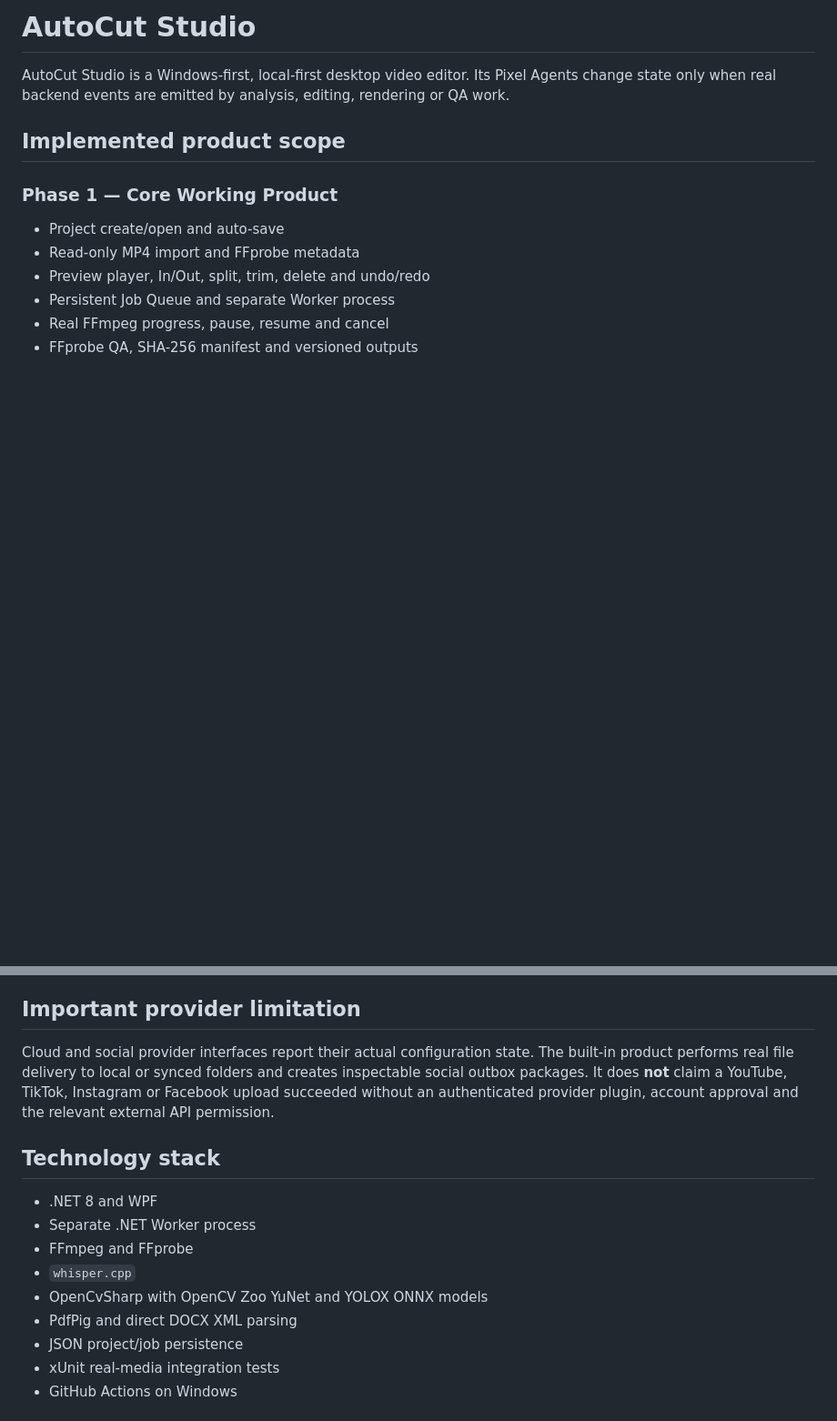
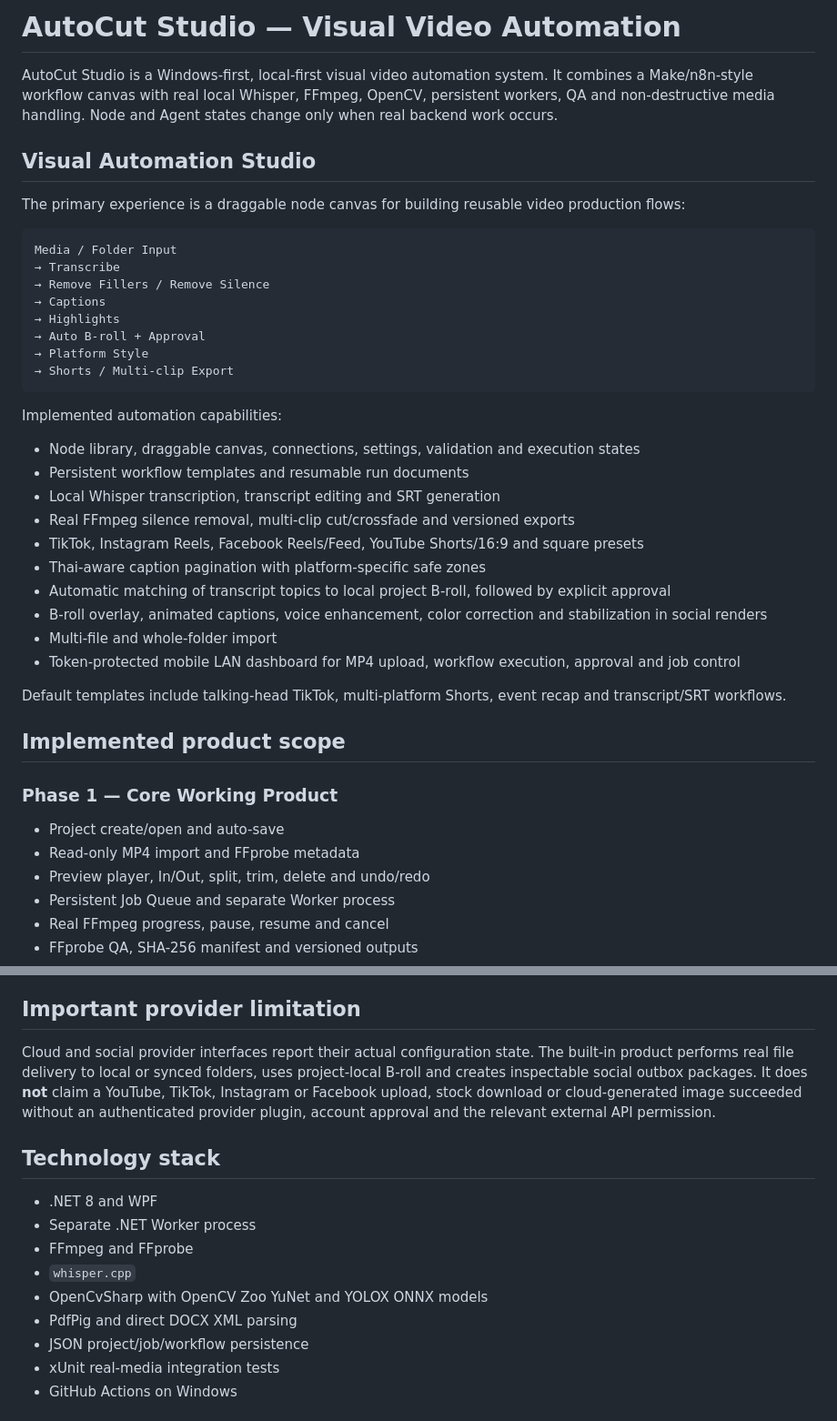
Before and after one commit to thanawat150/VideoCut, a Markdown page: README.md, 2 parts joined by grey strips. Shown at 91% size. Drawn GitHub-style; blank space fills up the shorter version.

Commit message:
Document Visual Video Automation as the primary product

````diff
--- a/README.md
+++ b/README.md
@@ -1,6 +1,36 @@
-# AutoCut Studio
+# AutoCut Studio — Visual Video Automation
 
-AutoCut Studio is a Windows-first, local-first desktop video editor. Its Pixel Agents change state only when real backend events are emitted by analysis, editing, rendering or QA work.
+AutoCut Studio is a Windows-first, local-first visual video automation system. It combines a Make/n8n-style workflow canvas with real local Whisper, FFmpeg, OpenCV, persistent workers, QA and non-destructive media handling. Node and Agent states change only when real backend work occurs.
+
+## Visual Automation Studio
+
+The primary experience is a draggable node canvas for building reusable video production flows:
+
+```text
+Media / Folder Input
+→ Transcribe
+→ Remove Fillers / Remove Silence
+→ Captions
+→ Highlights
+→ Auto B-roll + Approval
+→ Platform Style
+→ Shorts / Multi-clip Export
+```
+
+Implemented automation capabilities:
+
+- Node library, draggable canvas, connections, settings, validation and execution states
+- Persistent workflow templates and resumable run documents
+- Local Whisper transcription, transcript editing and SRT generation
+- Real FFmpeg silence removal, multi-clip cut/crossfade and versioned exports
+- TikTok, Instagram Reels, Facebook Reels/Feed, YouTube Shorts/16:9 and square presets
+- Thai-aware caption pagination with platform-specific safe zones
+- Automatic matching of transcript topics to local project B-roll, followed by explicit approval
+- B-roll overlay, animated captions, voice enhancement, color correction and stabilization in social renders
+- Multi-file and whole-folder import
+- Token-protected mobile LAN dashboard for MP4 upload, workflow execution, approval and job control
+
+Default templates include talking-head TikTok, multi-platform Shorts, event recap and transcript/SRT workflows.
 
 ## Implemented product scope
 
@@ -61,7 +91,7 @@ AutoCut Studio is a Windows-first, local-first desktop video editor. Its Pixel A
 
 ## Important provider limitation
 
-Cloud and social provider interfaces report their actual configuration state. The built-in product performs real file delivery to local or synced folders and creates inspectable social outbox packages. It does **not** claim a YouTube, TikTok, Instagram or Facebook upload succeeded without an authenticated provider plugin, account approval and the relevant external API permission.
+Cloud and social provider interfaces report their actual configuration state. The built-in product performs real file delivery to local or synced folders, uses project-local B-roll and creates inspectable social outbox packages. It does **not** claim a YouTube, TikTok, Instagram or Facebook upload, stock download or cloud-generated image succeeded without an authenticated provider plugin, account approval and the relevant external API permission.
 
 ## Technology stack
 
@@ -71,7 +101,7 @@ Cloud and social provider interfaces report their actual configuration state. Th
 - `whisper.cpp`
 - OpenCvSharp with OpenCV Zoo YuNet and YOLOX ONNX models
 - PdfPig and direct DOCX XML parsing
-- JSON project/job persistence
+- JSON project/job/workflow persistence
 - xUnit real-media integration tests
 - GitHub Actions on Windows
 
````
Also changed, not shown: other parts of README.md (+3 -1 lines).
